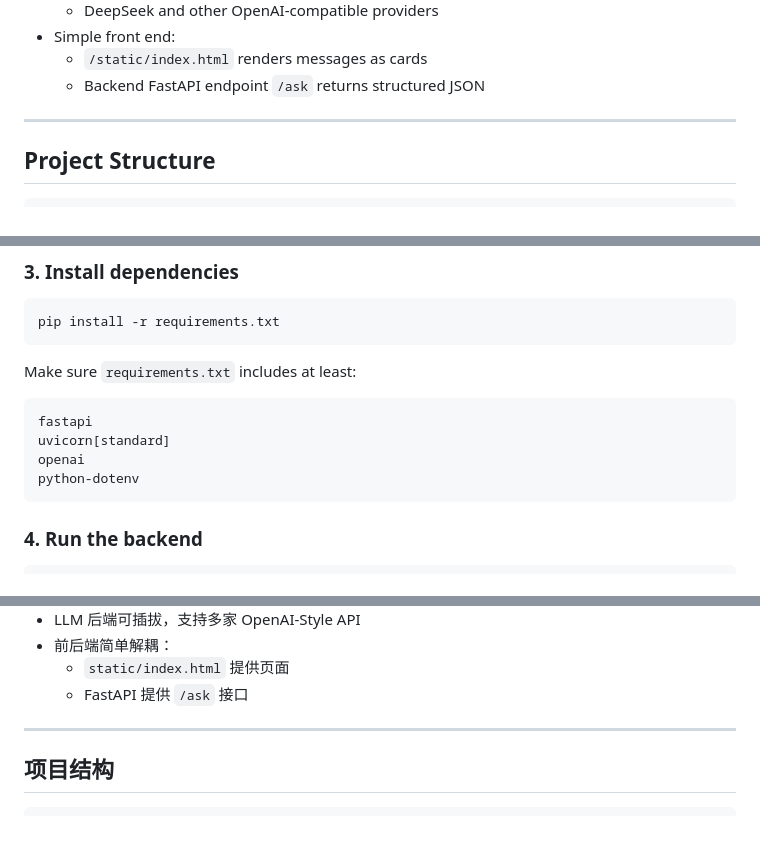
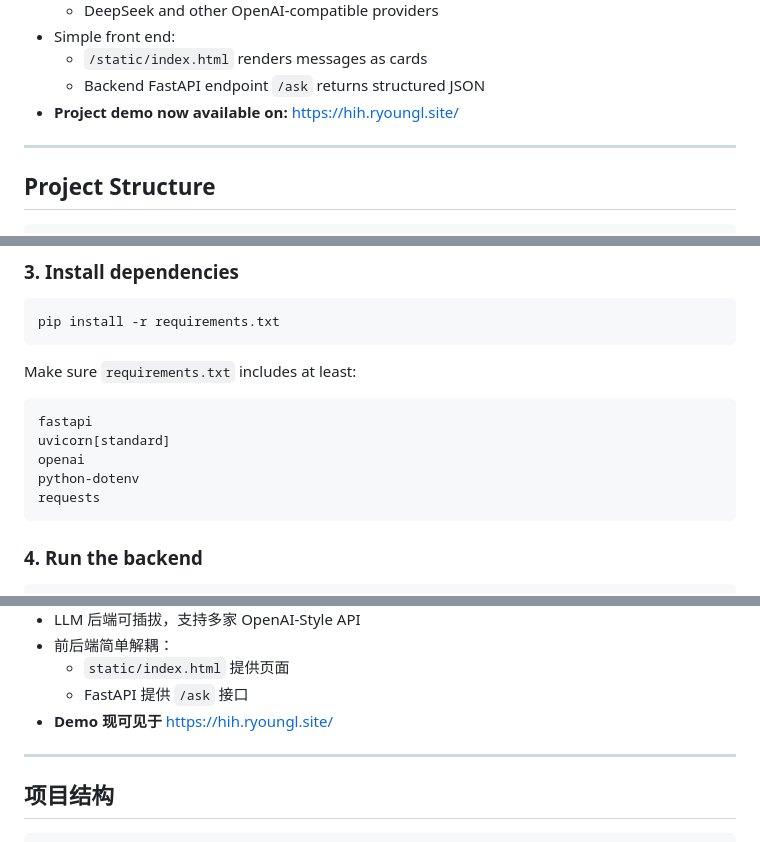
Before and after one commit to ryoungl/health-information-harmonizer, a Markdown page: README.md, 3 parts joined by grey strips. GitHub-like rendering.

Commit message:
docs: update README.md with new requirements and demo link

````diff
--- a/README.md
+++ b/README.md
@@ -48,6 +48,7 @@ Typical use cases:
 - Simple front end:
   - `/static/index.html` renders messages as cards
   - Backend FastAPI endpoint `/ask` returns structured JSON
+- **Project demo now available on:** https://hih.ryoungl.site/
 
 ---
 
@@ -102,6 +103,7 @@ fastapi
 uvicorn[standard]
 openai
 python-dotenv
+requests
 ```
 
 ### 4. Run the backend
@@ -349,6 +351,7 @@ This project is released under the MIT License.
 - 前后端简单解耦：
   - `static/index.html` 提供页面
   - FastAPI 提供 `/ask` 接口
+- **Demo 现可见于** https://hih.ryoungl.site/
 
 ---
 
````
Also changed, not shown: other parts of README.md (+1 -0 lines).
